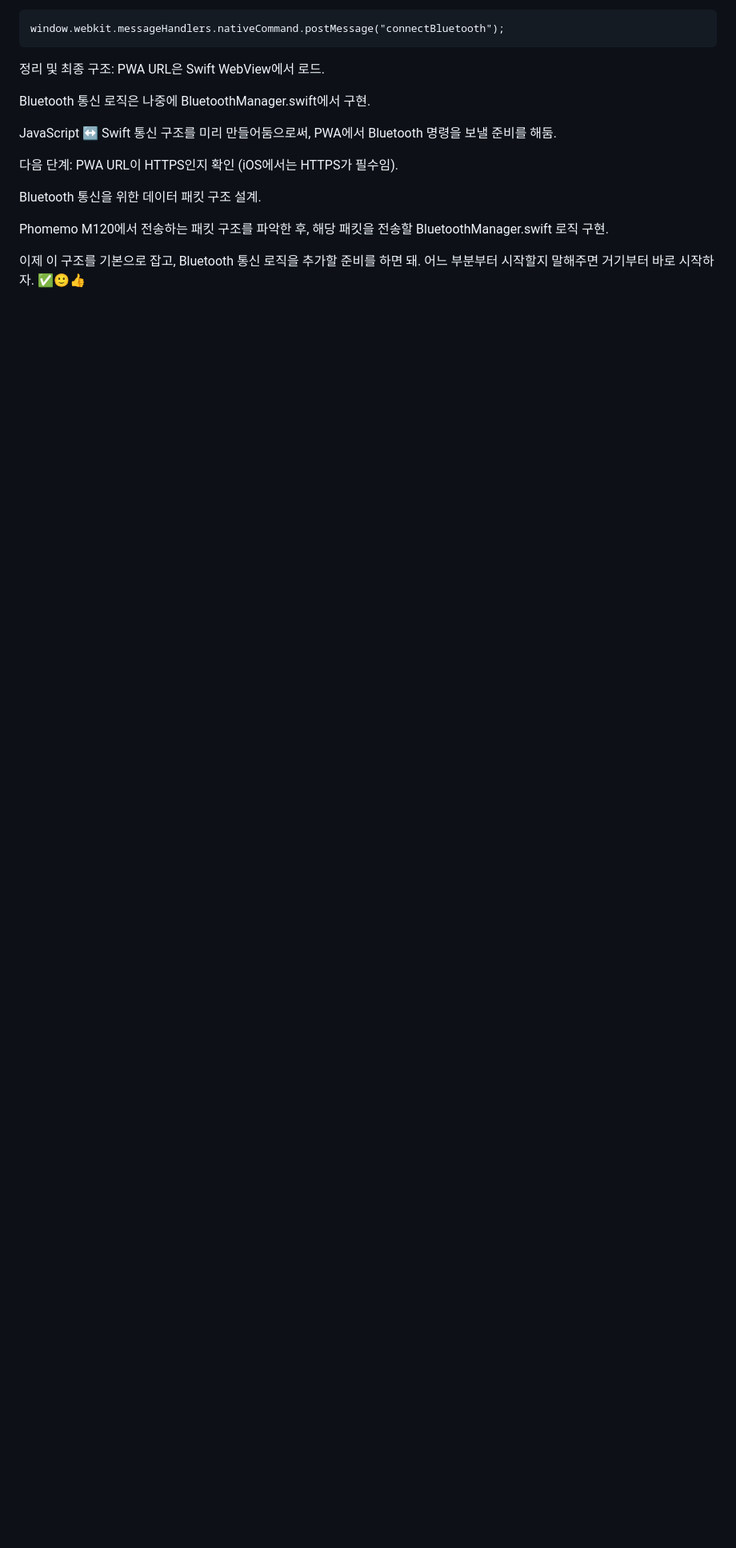
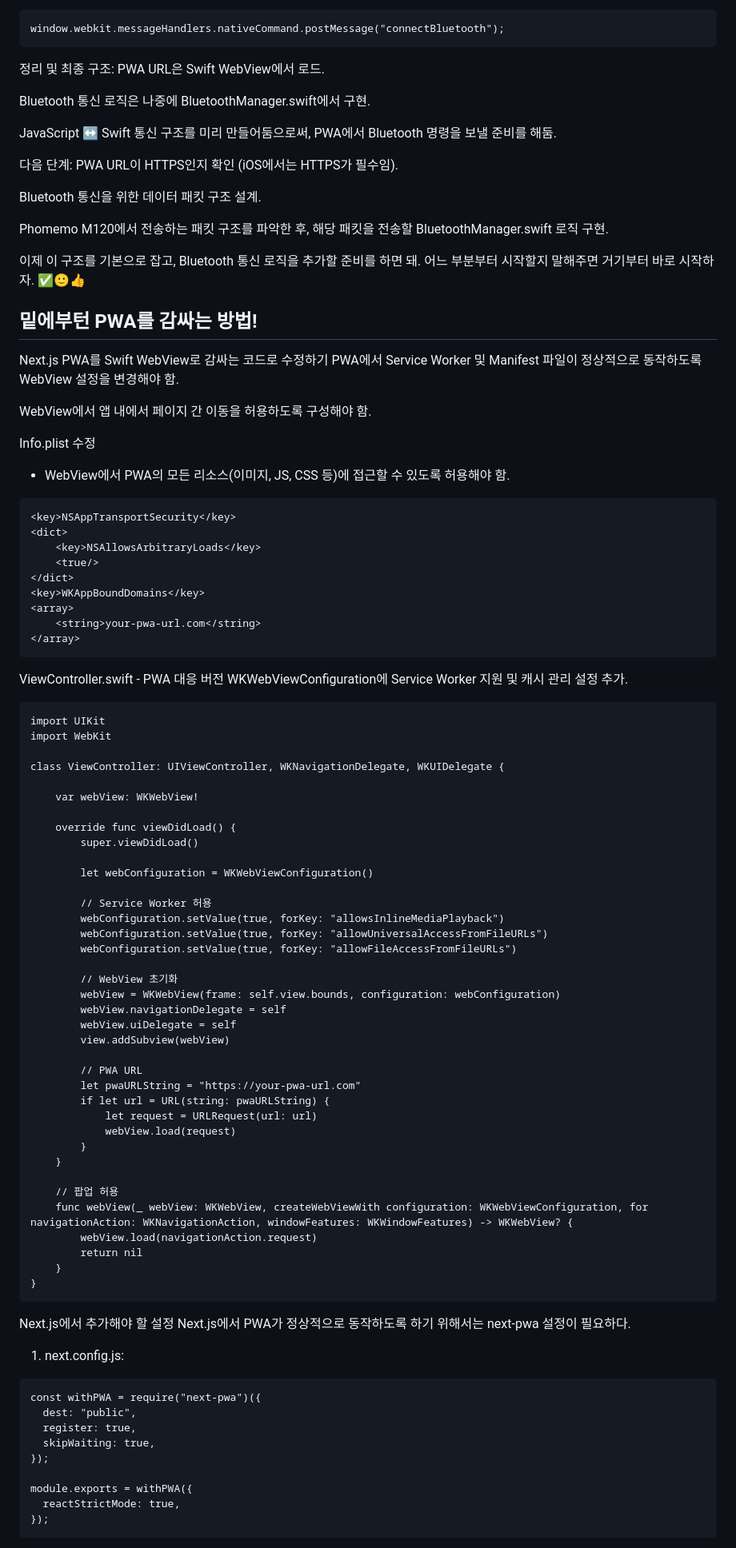
Before and after one commit to J-paku/TODO, a Markdown page: README.md, the part around the change printed below. Shown: that part at 80% size. GitHub-like rendering; blank space fills up the shorter version.

````diff
--- a/README.md
+++ b/README.md
@@ -144,3 +144,83 @@ Phomemo M120에서 전송하는 패킷 구조를 파악한 후, 해당 패킷을
 
 이제 이 구조를 기본으로 잡고, Bluetooth 통신 로직을 추가할 준비를 하면 돼.
 어느 부분부터 시작할지 말해주면 거기부터 바로 시작하자. ✅🙂👍
+
+
+## 밑에부턴 PWA를 감싸는 방법!
+Next.js PWA를 Swift WebView로 감싸는 코드로 수정하기
+PWA에서 Service Worker 및 Manifest 파일이 정상적으로 동작하도록 WebView 설정을 변경해야 함.
+
+WebView에서 앱 내에서 페이지 간 이동을 허용하도록 구성해야 함.
+
+Info.plist 수정
+- WebView에서 PWA의 모든 리소스(이미지, JS, CSS 등)에 접근할 수 있도록 허용해야 함.
+```
+<key>NSAppTransportSecurity</key>
+<dict>
+    <key>NSAllowsArbitraryLoads</key>
+    <true/>
+</dict>
+<key>WKAppBoundDomains</key>
+<array>
+    <string>your-pwa-url.com</string>
+</array>
+```
+
+ViewController.swift - PWA 대응 버전
+WKWebViewConfiguration에 Service Worker 지원 및 캐시 관리 설정 추가.
+```
+import UIKit
+import WebKit
+
+class ViewController: UIViewController, WKNavigationDelegate, WKUIDelegate {
+
+    var webView: WKWebView!
+
+    override func viewDidLoad() {
+        super.viewDidLoad()
+
+        let webConfiguration = WKWebViewConfiguration()
+
+        // Service Worker 허용
+        webConfiguration.setValue(true, forKey: "allowsInlineMediaPlayback")
+        webConfiguration.setValue(true, forKey: "allowUniversalAccessFromFileURLs")
+        webConfiguration.setValue(true, forKey: "allowFileAccessFromFileURLs")
+
+        // WebView 초기화
+        webView = WKWebView(frame: self.view.bounds, configuration: webConfiguration)
+        webView.navigationDelegate = self
+        webView.uiDelegate = self
+        view.addSubview(webView)
+
+        // PWA URL
+        let pwaURLString = "https://your-pwa-url.com"
+        if let url = URL(string: pwaURLString) {
+            let request = URLRequest(url: url)
+            webView.load(request)
+        }
+    }
+
+    // 팝업 허용
+    func webView(_ webView: WKWebView, createWebViewWith configuration: WKWebViewConfiguration, for navigationAction: WKNavigationAction, windowFeatures: WKWindowFeatures) -> WKWebView? {
+        webView.load(navigationAction.request)
+        return nil
+    }
+}
+```
+
+Next.js에서 추가해야 할 설정
+Next.js에서 PWA가 정상적으로 동작하도록 하기 위해서는 next-pwa 설정이 필요하다.
+
+1. next.config.js:
+```
+const withPWA = require("next-pwa")({
+  dest: "public",
+  register: true,
+  skipWaiting: true,
+});
+
+module.exports = withPWA({
+  reactStrictMode: true,
+});
+```
+
````
Also changed, not shown: other parts of README.md (+44 -0 lines).
